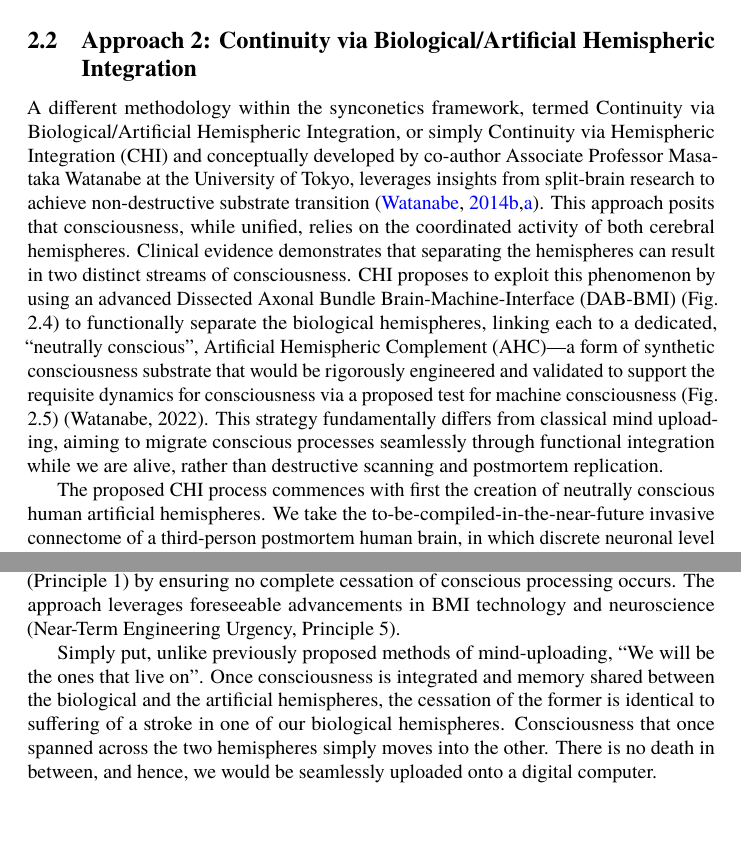
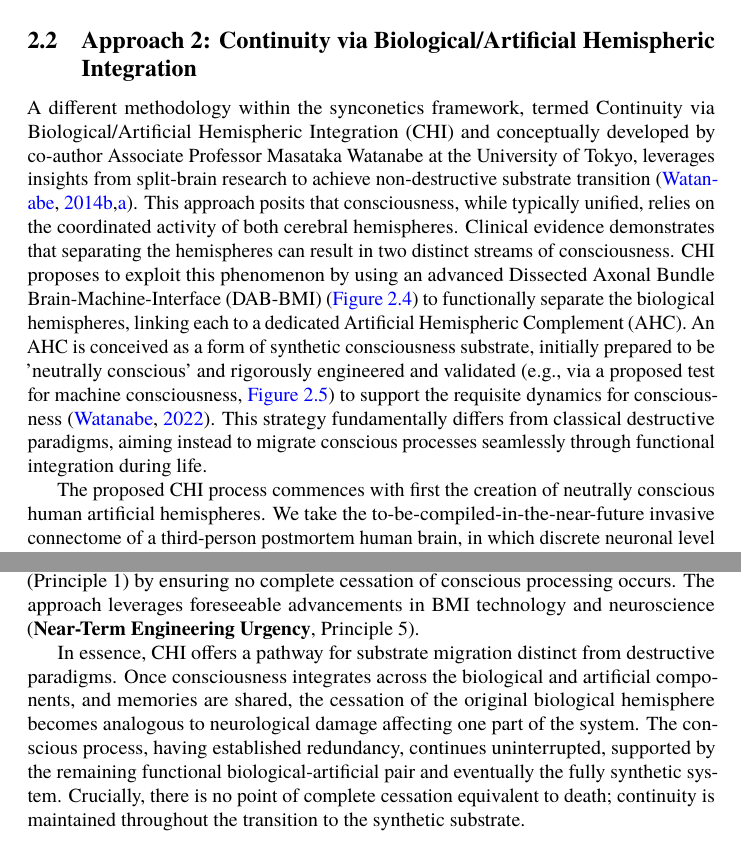
Before and after one commit to danburonline/public-writings, a LaTeX paper (02_essays/2025/002_essay/essay.tex): two parts of pages 15 and 16 of 28, joined at a grey line, cut so that both start at the same text. Compiled offline with pdfLaTeX.

Commit message:
Fix sentences new Masa part

```diff
--- a/02_essays/2025/002_essay/essay.tex
+++ b/02_essays/2025/002_essay/essay.tex
@@ -224,7 +224,7 @@
   \subsection[Approach 2: Continuity via Hemispheric Integration]{Approach 2: Continuity via Biological/Artificial Hemispheric Integration}
   \label{sec:chi}
 
-  A different methodology within the synconetics framework, termed Continuity via Biological/Artificial Hemispheric Integration, or simply Continuity via Hemispheric Integration (CHI) and conceptually developed by co-author Associate Professor Masataka Watanabe at the University of Tokyo, leverages insights from split-brain research to achieve non-destructive substrate transition \citep{watanabe2014turing, watanabe2014machine}. This approach posits that consciousness, while unified, relies on the coordinated activity of both cerebral hemispheres. Clinical evidence demonstrates that separating the hemispheres can result in two distinct streams of consciousness. CHI proposes to exploit this phenomenon by using an advanced Dissected Axonal Bundle Brain-Machine-Interface (DAB-BMI) (Fig. 2.4) to functionally separate the biological hemispheres, linking each to a dedicated, “neutrally conscious”, Artificial Hemispheric Complement (AHC)—a form of synthetic consciousness substrate that would be rigorously engineered and validated to support the requisite dynamics for consciousness via a proposed test for machine consciousness (Fig. 2.5) (Watanabe, 2022). This strategy fundamentally differs from classical mind uploading, aiming to migrate conscious processes seamlessly through functional integration while we are alive, rather than destructive scanning and postmortem replication.
+  A different methodology within the synconetics framework, termed Continuity via Biological/Artificial Hemispheric Integration (CHI) and conceptually developed by co-author Associate Professor Masataka Watanabe at the University of Tokyo, leverages insights from split-brain research to achieve non-destructive substrate transition \citep{watanabe2014turing, watanabe2014machine}. This approach posits that consciousness, while typically unified, relies on the coordinated activity of both cerebral hemispheres. Clinical evidence demonstrates that separating the hemispheres can result in two distinct streams of consciousness. CHI proposes to exploit this phenomenon by using an advanced Dissected Axonal Bundle Brain-Machine-Interface (DAB-BMI) (\autoref{fig:masa-approach-1}) to functionally separate the biological hemispheres, linking each to a dedicated Artificial Hemispheric Complement (AHC). An AHC is conceived as a form of synthetic consciousness substrate, initially prepared to be 'neutrally conscious' and rigorously engineered and validated (e.g., via a proposed test for machine consciousness, \autoref{fig:masa-approach-2}) to support the requisite dynamics for consciousness \citep{watanabe_biological_2022}. This strategy fundamentally differs from classical destructive paradigms, aiming instead to migrate conscious processes seamlessly through functional integration during life.
 
   \begin{figure}[ht!]
     \centering
@@ -255,9 +255,9 @@
     \label{fig:masa-approach-3}
   \end{figure}
 
-  Methodologically, CHI aligns with the principles of synconetics. It addresses death as a substrate failure, circumventing it via engineered transition (Substrate Agnosticism with Physical Grounding, Principle 3, requiring AHCs to sustain necessary dynamics). It employs a tangible engineering methodology centred on advanced BMIs and leveraging neuroplasticity (Empirical Primacy, Principle 4, building on split-brain data and testable integration). Its core design is predicated on Non-Destructive Transition (Principle 2), aiming to preserve the four-dimensional process-world-line through redundancy and gradual integration, explicitly avoiding destructive methods. While the transition involves profound alteration, the goal is strict adherence to Process-World-Line Fidelity (Principle 1) by ensuring no complete cessation of conscious processing occurs. The approach leverages foreseeable advancements in BMI technology and neuroscience (Near-Term Engineering Urgency, Principle 5).
+  Methodologically, CHI aligns with the principles of synconetics. It addresses death as a substrate failure, circumventing it via engineered transition (\textbf{Substrate Agnosticism with Physical Grounding}, Principle 3, requiring AHCs to sustain necessary dynamics). It employs a tangible \textbf{engineering methodology} centred on advanced BMIs and leveraging neuroplasticity (\textbf{Empirical Primacy}, Principle 4, building on split-brain data and testable integration). Its core design is predicated on \textbf{Non-Destructive Transition} (Principle 2), aiming to preserve the four-dimensional process-world-line through redundancy and gradual integration, explicitly avoiding destructive methods. While the transition involves profound alteration, the goal is strict adherence to \textbf{Process-World-Line Fidelity} (Principle 1) by ensuring no complete cessation of conscious processing occurs. The approach leverages foreseeable advancements in BMI technology and neuroscience (\textbf{Near-Term Engineering Urgency}, Principle 5).
 
-  Simply put, unlike previously proposed methods of mind-uploading, “We will be the ones that live on”. Once consciousness is integrated and memory shared between the biological and the artificial hemispheres, the cessation of the former is identical to suffering of a stroke in one of our biological hemispheres. Consciousness that once spanned across the two hemispheres simply moves into the other. There is no death in between, and hence, we would be seamlessly uploaded onto a digital computer.
+  In essence, CHI offers a pathway for substrate migration distinct from destructive paradigms. Once consciousness integrates across the biological and artificial components, and memories are shared, the cessation of the original biological hemisphere becomes analogous to neurological damage affecting one part of the system. The conscious process, having established redundancy, continues uninterrupted, supported by the remaining functional biological-artificial pair and eventually the fully synthetic system. Crucially, there is no point of complete cessation equivalent to death; continuity is maintained throughout the transition to the synthetic substrate.
 
   % ! =====================================
   % ! # MARK: Feasibility and Opportunities
```
